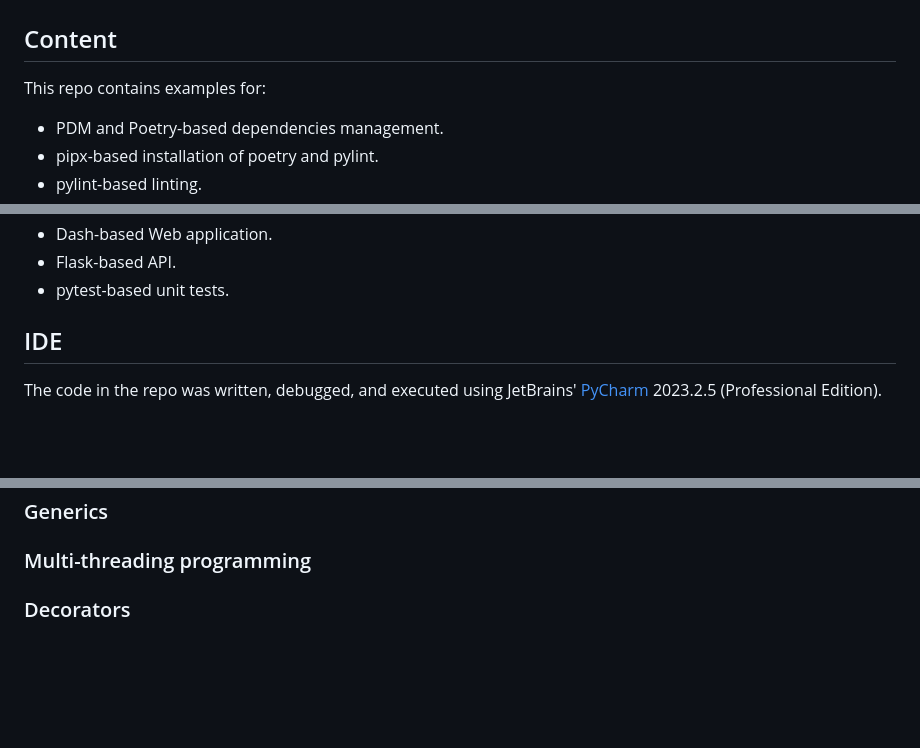
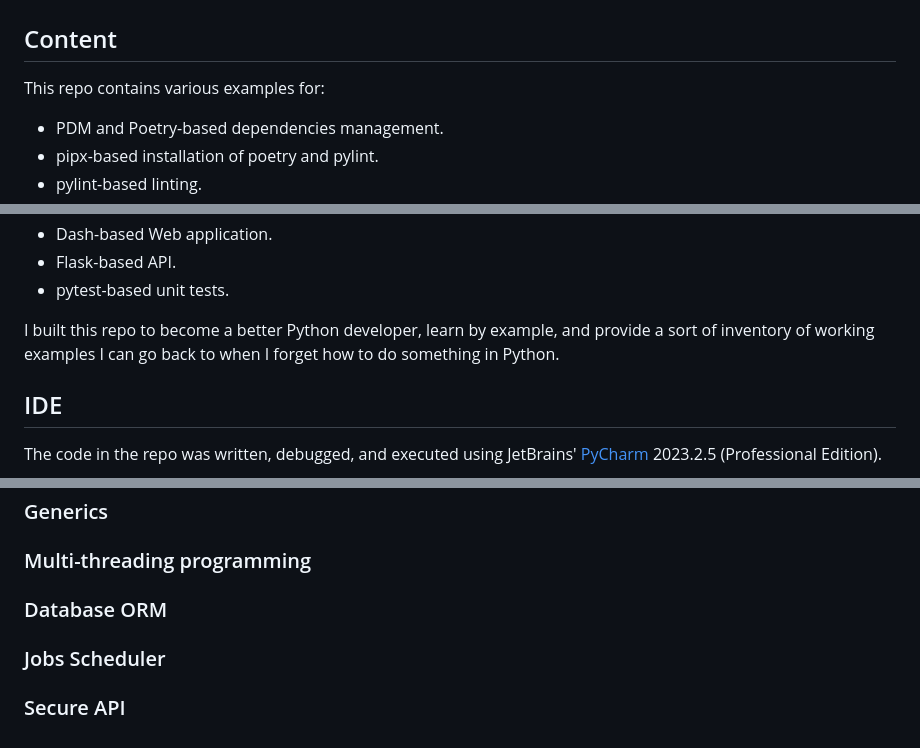
Before and after one commit to brigaldies/python-by-example, a Markdown page: README.md, 3 parts joined by grey strips. GitHub-like rendering; blank space fills up the shorter version.

Commit message:
Update the README with additional topics to cover in the future.

```diff
--- a/README.md
+++ b/README.md
@@ -2,7 +2,7 @@
 
 ## Content
 
-This repo contains examples for:
+This repo contains various examples for:
 
 - PDM and Poetry-based dependencies management.
 - pipx-based installation of poetry and pylint.
@@ -16,6 +16,9 @@ This repo contains examples for:
 - Dash-based Web application.
 - Flask-based API.
 - pytest-based unit tests.
+
+I built this repo to become a better Python developer, learn by example, and provide a sort of inventory of working examples
+I can go back to when I forget how to do something in Python.
 
 ## IDE
 
@@ -218,4 +221,6 @@ poetry run python ./apps/web_app/app_with_bootstrap_styling.py
 ## TODO
 ### Generics
 ### Multi-threading programming
-### Decorators
+### Database ORM
+### Jobs Scheduler
+### Secure API
```
